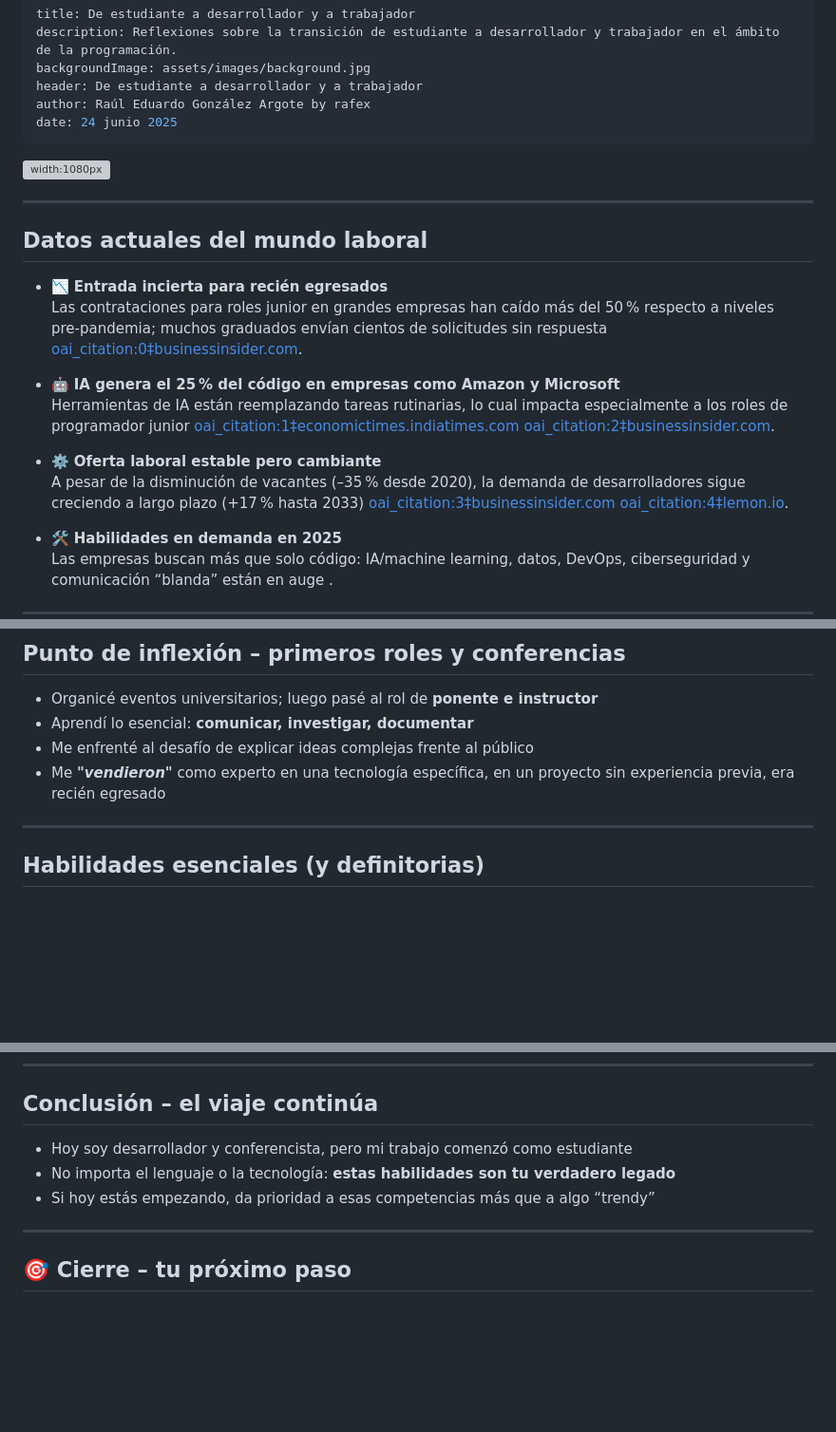
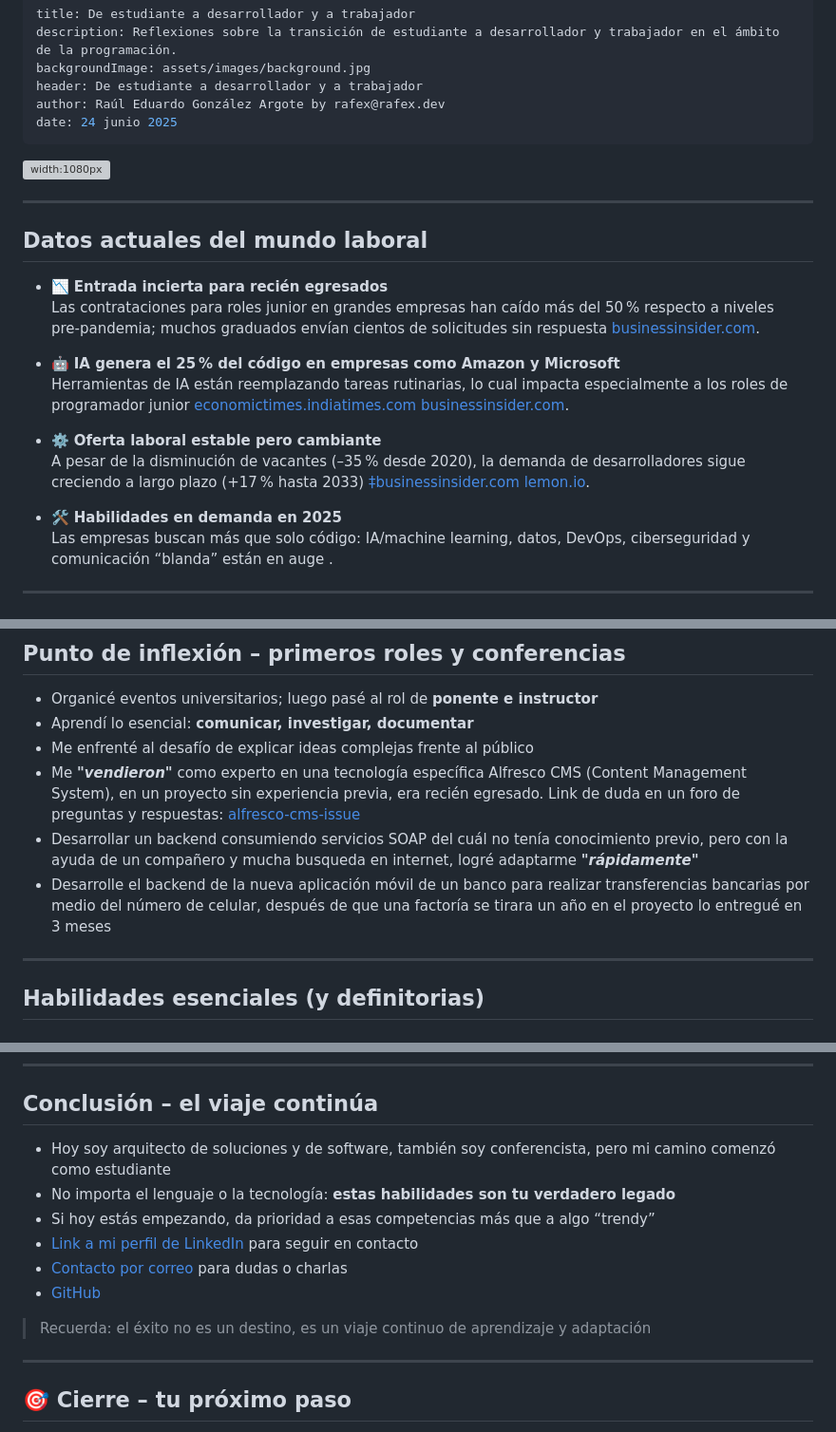
Before and after one commit to rafex/presentaciones-cursos-talleres, a Markdown page: presentaciones/de-estudiante-a-desarrollador-y-a-trabajador/de_estudiante_a_desarrollador_y_a_trabajador.md, 3 parts joined by grey strips. Shown at 95% size. Drawn GitHub-style; blank space fills up the shorter version; grey boxes are pictures that could not be loaded.

```diff
--- a/presentaciones/de-estudiante-a-desarrollador-y-a-trabajador/de_estudiante_a_desarrollador_y_a_trabajador.md
+++ b/presentaciones/de-estudiante-a-desarrollador-y-a-trabajador/de_estudiante_a_desarrollador_y_a_trabajador.md
@@ -9,7 +9,7 @@ title: De estudiante a desarrollador y a trabajador
 description: Reflexiones sobre la transición de estudiante a desarrollador y trabajador en el ámbito de la programación.
 backgroundImage: assets/images/background.jpg
 header: De estudiante a desarrollador y a trabajador
-author: Raúl Eduardo González Argote by rafex
+author: Raúl Eduardo González Argote by rafex@rafex.dev
 date: 24 junio 2025
 ---
 
@@ -20,13 +20,13 @@ date: 24 junio 2025
 ## Datos actuales del mundo laboral
 
 - 📉 **Entrada incierta para recién egresados**
-  Las contrataciones para roles junior en grandes empresas han caído más del 50 % respecto a niveles pre‑pandemia; muchos graduados envían cientos de solicitudes sin respuesta  [oai_citation:0‡businessinsider.com](https://www.businessinsider.com/gen-z-tech-entry-level-job-market-2025-6?utm_source=chatgpt.com).
+  Las contrataciones para roles junior en grandes empresas han caído más del 50 % respecto a niveles pre‑pandemia; muchos graduados envían cientos de solicitudes sin respuesta  [businessinsider.com](https://www.businessinsider.com/gen-z-tech-entry-level-job-market-2025-6?utm_source=chatgpt.com).
 
 - 🤖 **IA genera el 25 % del código en empresas como Amazon y Microsoft**
-  Herramientas de IA están reemplazando tareas rutinarias, lo cual impacta especialmente a los roles de programador junior  [oai_citation:1‡economictimes.indiatimes.com](https://economictimes.indiatimes.com/news/international/global-trends/amazon-microsoft-use-ai-to-generate-25-of-their-code-will-it-take-away-jobs-of-software-engineers-in-2025/articleshow/122030620.cms?utm_source=chatgpt.com) [oai_citation:2‡businessinsider.com](https://www.businessinsider.com/career-ladder-software-engineers-collapsing-ai-google-meta-coding-2025-2?utm_source=chatgpt.com).
+  Herramientas de IA están reemplazando tareas rutinarias, lo cual impacta especialmente a los roles de programador junior  [economictimes.indiatimes.com](https://economictimes.indiatimes.com/news/international/global-trends/amazon-microsoft-use-ai-to-generate-25-of-their-code-will-it-take-away-jobs-of-software-engineers-in-2025/articleshow/122030620.cms?utm_source=chatgpt.com) [businessinsider.com](https://www.businessinsider.com/career-ladder-software-engineers-collapsing-ai-google-meta-coding-2025-2?utm_source=chatgpt.com).
 
 - ⚙️ **Oferta laboral estable pero cambiante**
-  A pesar de la disminución de vacantes (–35 % desde 2020), la demanda de desarrolladores sigue creciendo a largo plazo (+17 % hasta 2033)  [oai_citation:3‡businessinsider.com](https://www.businessinsider.com/jobs-software-engineers-coders-bad-market-ai-2025-3?utm_source=chatgpt.com) [oai_citation:4‡lemon.io](https://lemon.io/blog/software-engineering-job-market/?utm_source=chatgpt.com).
+  A pesar de la disminución de vacantes (–35 % desde 2020), la demanda de desarrolladores sigue creciendo a largo plazo (+17 % hasta 2033)  [‡businessinsider.com](https://www.businessinsider.com/jobs-software-engineers-coders-bad-market-ai-2025-3?utm_source=chatgpt.com) [lemon.io](https://lemon.io/blog/software-engineering-job-market/?utm_source=chatgpt.com).
 
 - 🛠️ **Habilidades en demanda en 2025**
   Las empresas buscan más que solo código: IA/machine learning, datos, DevOps, ciberseguridad y comunicación “blanda” están en auge .
@@ -98,7 +98,9 @@ date: 24 junio 2025
 - Organicé eventos universitarios; luego pasé al rol de **ponente e instructor**
 - Aprendí lo esencial: **comunicar, investigar, documentar**
 - Me enfrenté al desafío de explicar ideas complejas frente al público
-- Me ***"vendieron"*** como experto en una tecnología específica, en un proyecto sin experiencia previa, era recién egresado
+- Me ***"vendieron"*** como experto en una tecnología específica Alfresco CMS (Content Management System), en un proyecto sin experiencia previa, era recién egresado. Link de duda en un foro de preguntas y respuestas: [alfresco-cms-issue](https://connect.hyland.com/t5/alfresco-archive/crear-un-documento-sobre-una-carpeta-especifica-solucionado/td-p/184491)
+- Desarrollar un backend consumiendo servicios SOAP del cuál no tenía conocimiento previo, pero con la ayuda de un compañero y mucha busqueda en internet, logré adaptarme ***"rápidamente"***
+- Desarrolle el backend de la nueva aplicación móvil de un banco para realizar transferencias bancarias por medio del número de celular, después de que una factoría se tirara un año en el proyecto lo entregué en 3 meses
 
 <!-- notes: Relatar cómo los eventos académicos se convirtieron en la puerta de entrada al mundo profesional. -->
 
@@ -149,10 +154,14 @@ Pasar del papel al código: transformar la teoría en realidad.
 
 ## Conclusión – el viaje continúa
 
-- Hoy soy desarrollador y conferencista, pero mi trabajo comenzó como estudiante
+- Hoy soy arquitecto de soluciones y de software, también soy conferencista, pero mi camino comenzó como estudiante
 - No importa el lenguaje o la tecnología: **estas habilidades son tu verdadero legado**
 - Si hoy estás empezando, da prioridad a esas competencias más que a algo “trendy”
+- [Link a mi perfil de LinkedIn](www.linkedin.com/in/soft-architect-raul-gonzalez) para seguir en contacto
+- [Contacto por correo](mailto:rafex@rafex.dev) para dudas o charlas
+- [GitHub](https://github.com/rafex)
 
+> Recuerda: el éxito no es un destino, es un viaje continuo de aprendizaje y adaptación
 <!-- notes: Aportar autenticidad. Mostrar que el éxito viene de la constancia y el trabajo profundo, no de seguir modas. -->
 
 ---
```
Also changed, not shown: other parts of presentaciones/de-estudiante-a-desarrollador-y-a-trabajador/de_estudiante_a_desarrollador_y_a_trabajador.md (+3 -0 lines).
